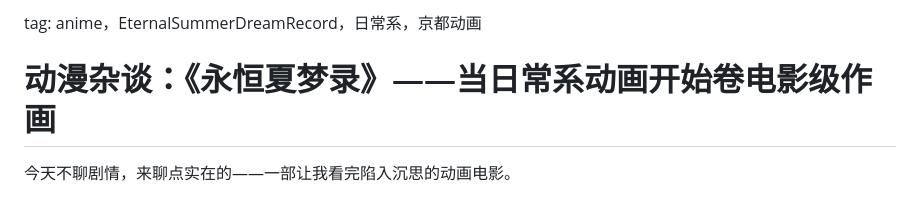
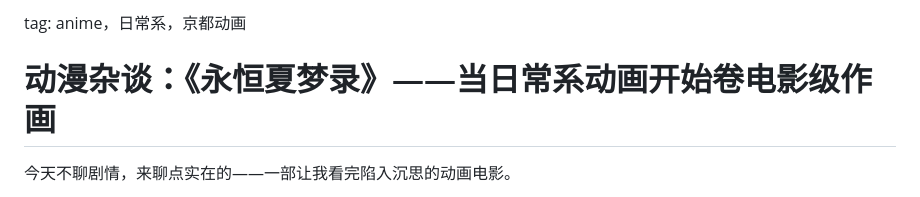
Before and after one commit to Ukiyograin/Tangerine-Echo-Journal, a Markdown page: docs/永恒夏梦录_2026-04-26.md, the part around the change. Drawn GitHub-style.

Commit message:
Update tags in 永恒夏梦录_2026-04-26.md
Removed the 'EternalSummerDreamRecord' tag from the document.

```diff
--- a/docs/永恒夏梦录_2026-04-26.md
+++ b/docs/永恒夏梦录_2026-04-26.md
@@ -1,4 +1,4 @@
-tag: anime，EternalSummerDreamRecord，日常系，京都动画
+tag: anime，日常系，京都动画
 # 动漫杂谈：《永恒夏梦录》——当日常系动画开始卷电影级作画
 
 今天不聊剧情，来聊点实在的——一部让我看完陷入沉思的动画电影。
```
